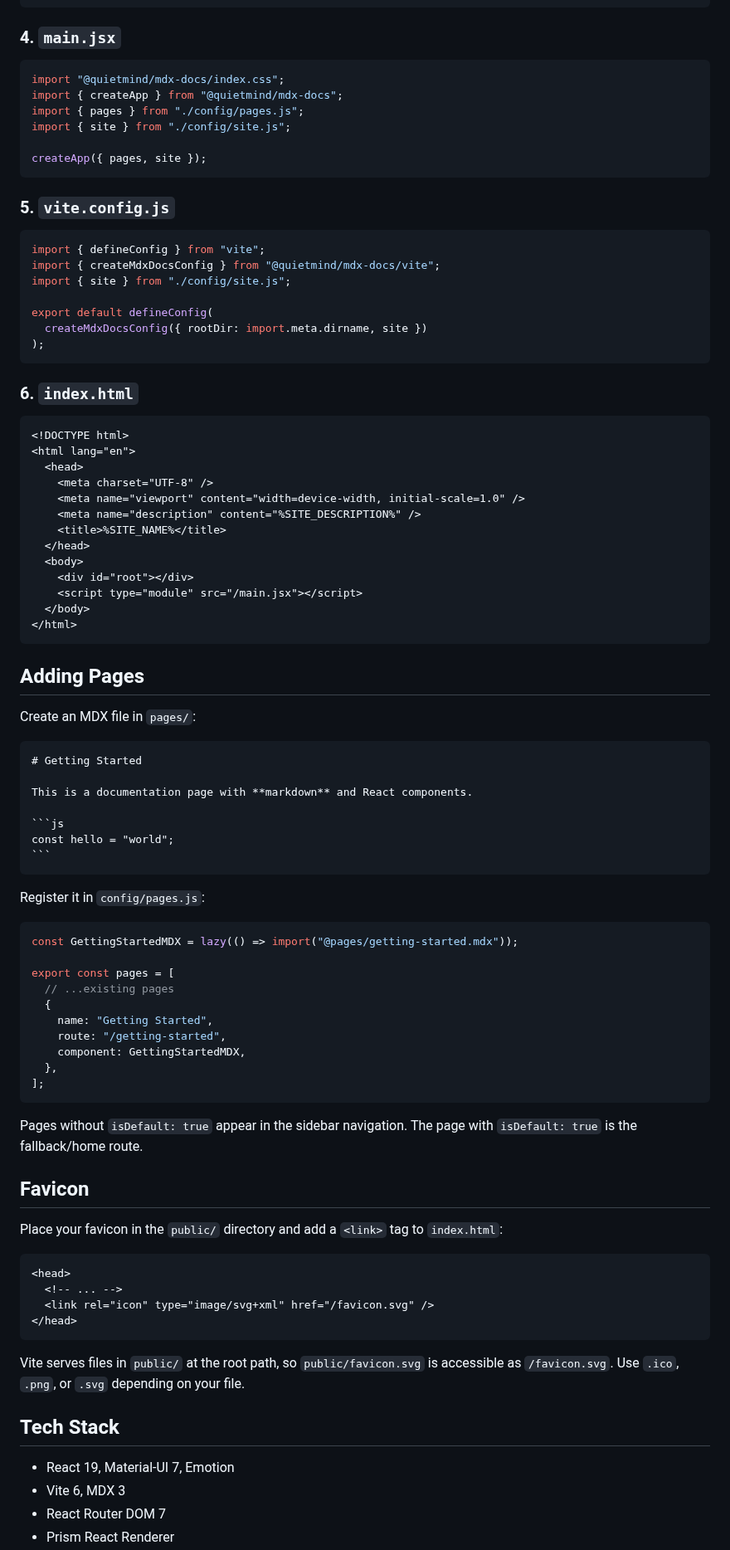
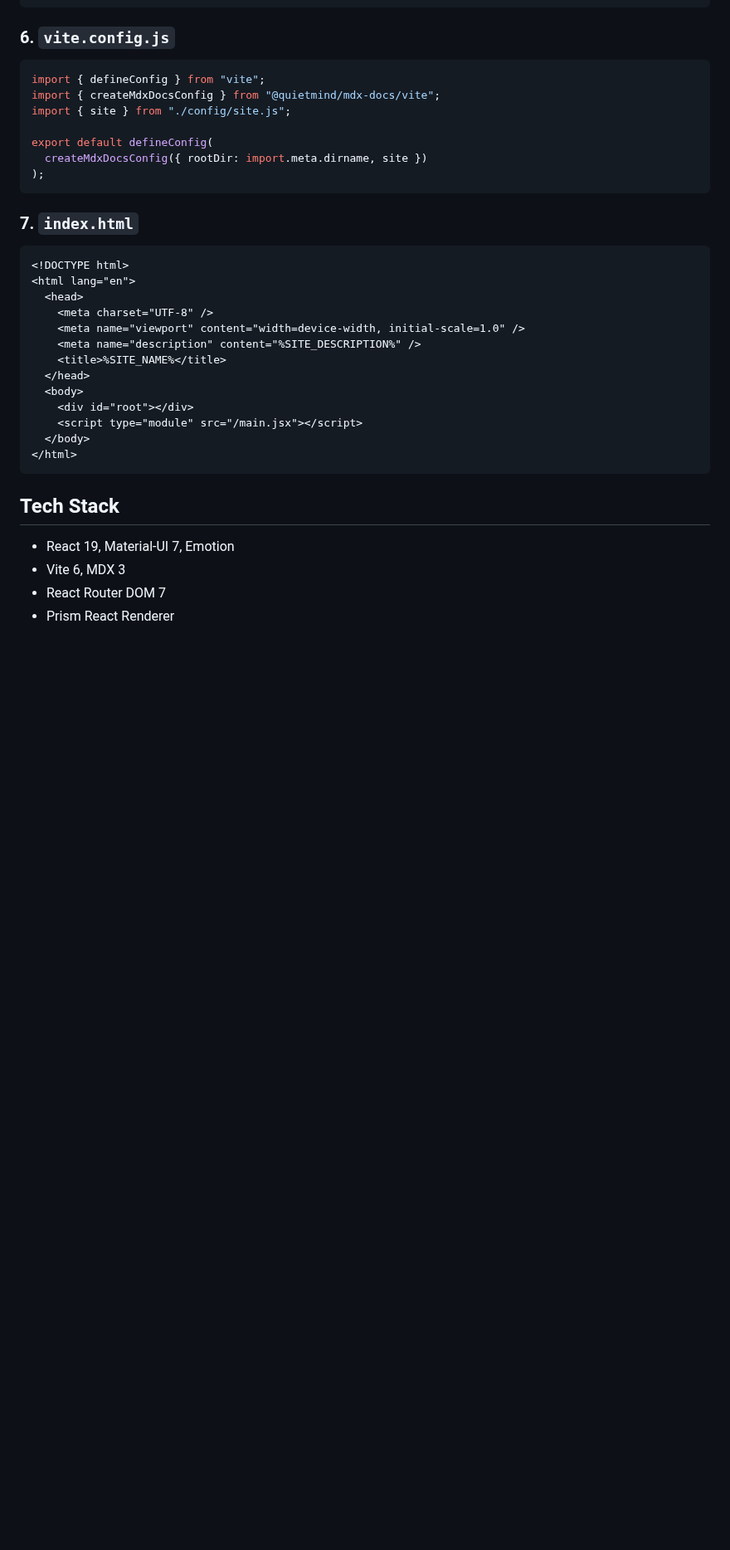
Before and after one commit to thequietmind/mdx-docs, a Markdown page: README.md, the part around one of its changes. Shown at 83% size. GitHub-like rendering; blank space fills up the shorter version.

````diff
--- a/README.md
+++ b/README.md
@@ -78,18 +158,7 @@ export const pages = [
 ];
 ```
 
-### 4. `main.jsx`
-
-```js
-import "@quietmind/mdx-docs/index.css";
-import { createApp } from "@quietmind/mdx-docs";
-import { pages } from "./config/pages.js";
-import { site } from "./config/site.js";
-
-createApp({ pages, site });
-```
-
-### 5. `vite.config.js`
+### 6. `vite.config.js`
 
 ```js
 import { defineConfig } from "vite";
@@ -101,7 +170,7 @@ export default defineConfig(
 );
 ```
 
-### 6. `index.html`
+### 7. `index.html`
 
 ```html
 <!DOCTYPE html>
@@ -119,50 +188,6 @@ export default defineConfig(
 </html>
 ```
 
-## Adding Pages
-
-Create an MDX file in `pages/`:
-
-~~~mdx
-# Getting Started
-
-This is a documentation page with **markdown** and React components.
-
-```js
-const hello = "world";
-```
-~~~
-
-Register it in `config/pages.js`:
-
-```js
-const GettingStartedMDX = lazy(() => import("@pages/getting-started.mdx"));
-
-export const pages = [
-  // ...existing pages
-  {
-    name: "Getting Started",
-    route: "/getting-started",
-    component: GettingStartedMDX,
-  },
-];
-```
-
-Pages without `isDefault: true` appear in the sidebar navigation. The page with `isDefault: true` is the fallback/home route.
-
-## Favicon
-
-Place your favicon in the `public/` directory and add a `<link>` tag to `index.html`:
-
-```html
-<head>
-  <!-- ... -->
-  <link rel="icon" type="image/svg+xml" href="/favicon.svg" />
-</head>
-```
-
-Vite serves files in `public/` at the root path, so `public/favicon.svg` is accessible as `/favicon.svg`. Use `.ico`, `.png`, or `.svg` depending on your file.
-
 ## Tech Stack
 
 - React 19, Material-UI 7, Emotion
````
Also changed, not shown: other parts of README.md (+108 -16 lines), docs/screenshot.png (added), 1 other file.
